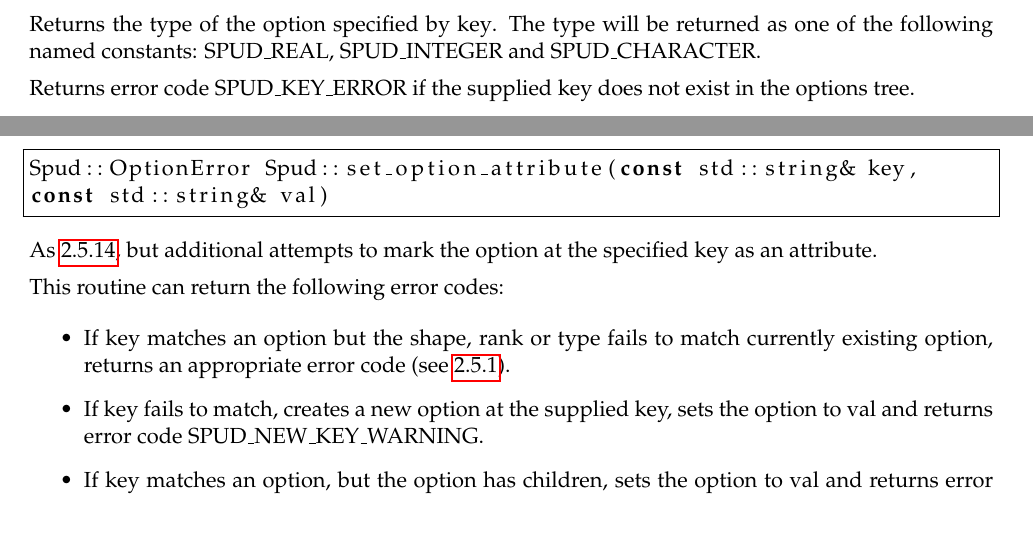
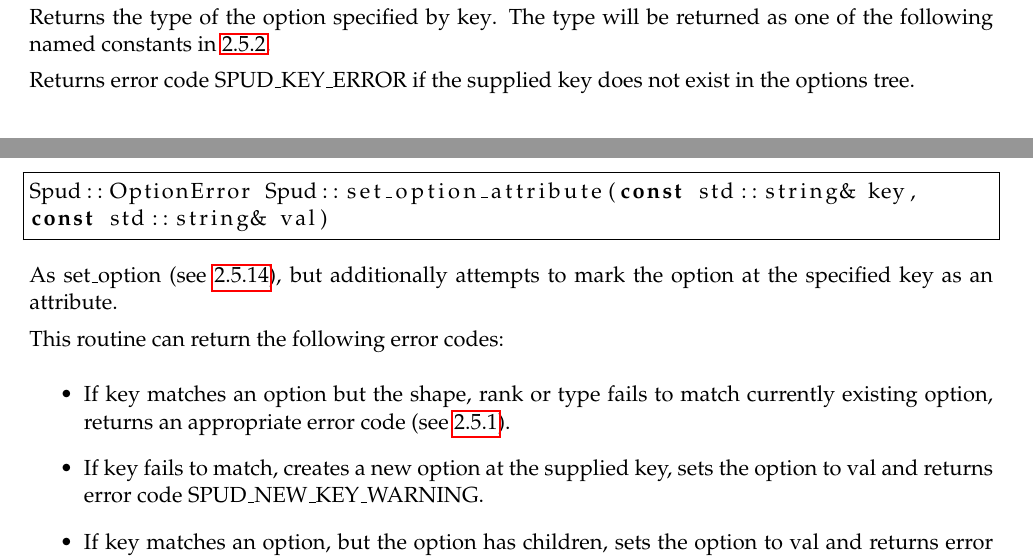
Before and after one commit to FluidityProject/spud, a LaTeX book (doc/spud_manual.tex): two parts of pages 12 and 15 of 22 before the commit and two parts of pages 13 and 15 of 22 after it, joined at a grey line, cut so that both start at the same text, the shorter picture padded with empty space. Compiled offline with pdfLaTeX.

Commit message:
Some manual corrections

```diff
--- a/doc/spud_manual.tex
+++ b/doc/spud_manual.tex
@@ -466,7 +471,5 @@ int cspud_get_option_type(const char* key, const int* key_len, int* type)
 Returns the type of the option specified by \lstinline+key+. The type will
-be returned as one of the following named constants:
-\lstinline+SPUD_REAL+, \lstinline+SPUD_INTEGER+ and
-\lstinline+SPUD_CHARACTER+.
+be returned as one of the following named constants in \ref{sec:types}.
 
 Returns error code \lstinline+SPUD_KEY_ERROR+ if the supplied key does not
 exist in the options tree.
@@ -651,8 +656,8 @@ Spud::OptionError Spud::set_option_attribute(const std::string& key,
 const std::string& val)
 \end{lstlisting}
 
-As \ref{sec:set_option}, but additional attempts to mark the option at the
-specified key as an attribute.
+As \lstinline+set_option+ (see \ref{sec:set_option}), but additionally attempts to mark the
+option at the specified key as an attribute.
 
 This routine can return the following error codes:
 \begin{itemize}
```
Also changed, not shown: doc/spud_manual.tex (17 more changed lines).
